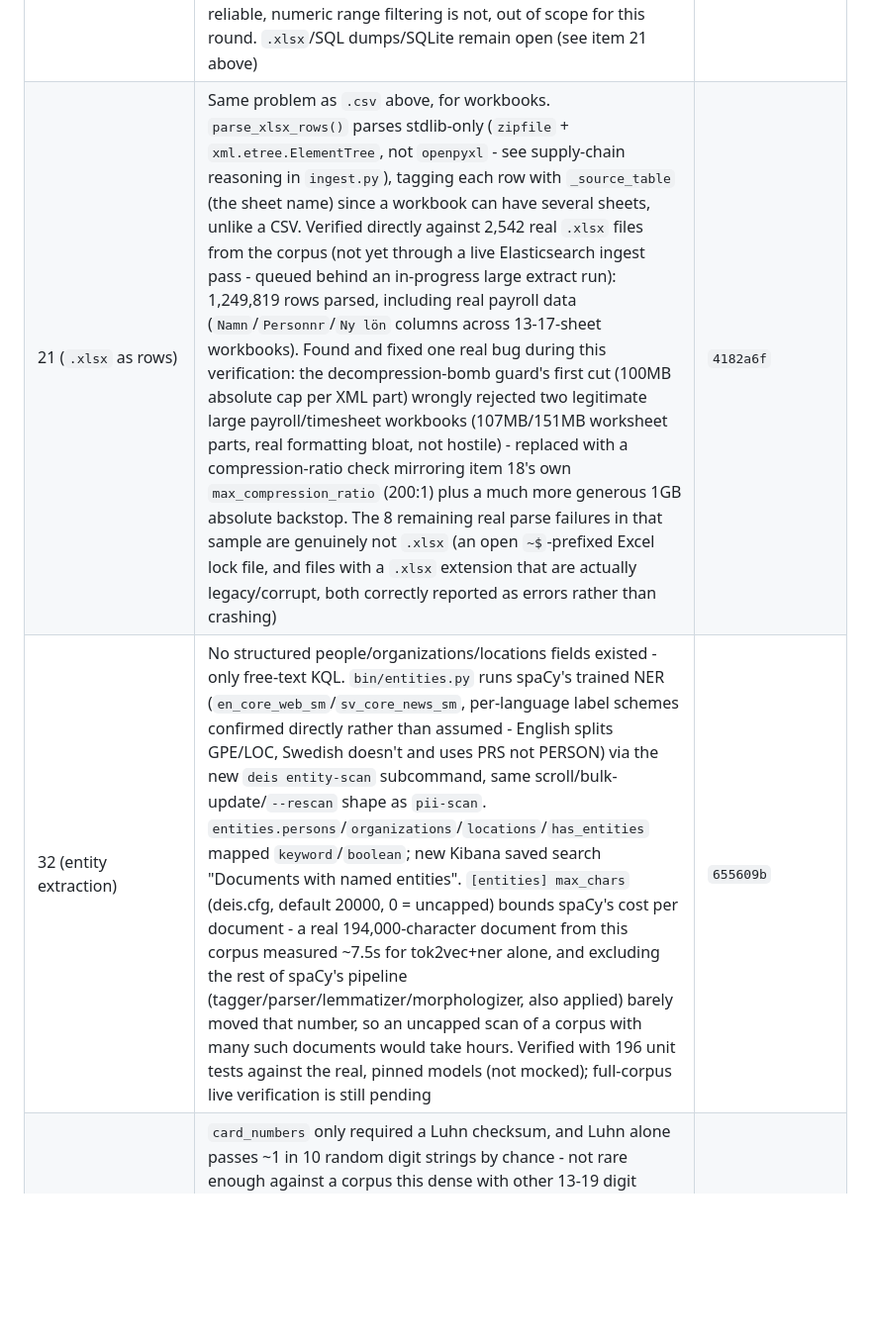
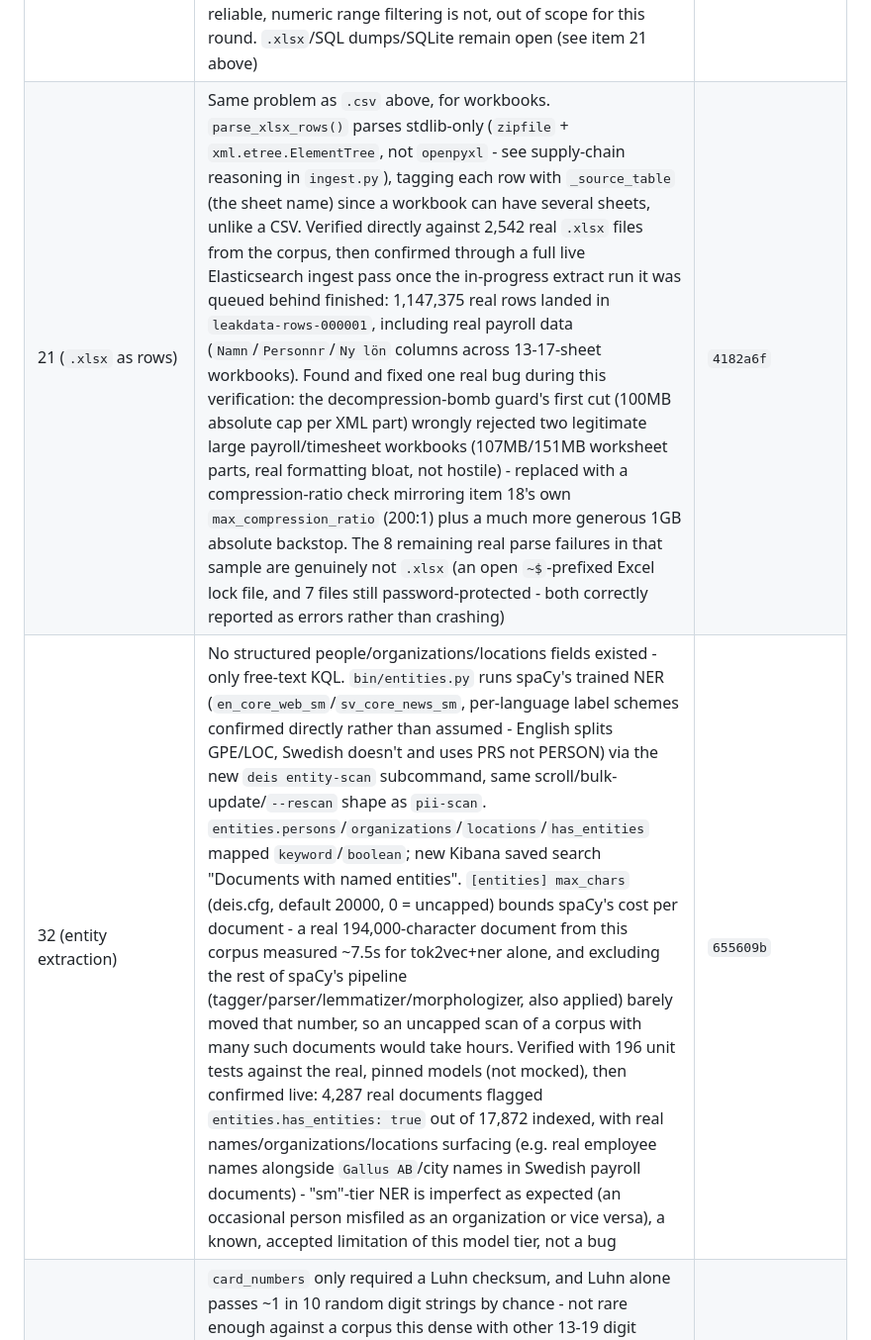
Before and after one commit to reuteras/DEIS, a Markdown page: docs/IMPROVEMENTS.md, the part around the change. Shown at 99% size. Rendered like a GitHub page; blank space fills up the shorter version.

Commit message:
Update .xlsx/entity-extraction docs entries with live-verification results now that ingest and scans have run

```diff
--- a/docs/IMPROVEMENTS.md
+++ b/docs/IMPROVEMENTS.md
@@ -223,8 +223,8 @@ Recording these so they are not re-litigated later:
 | 21 (MS Access) | `.mdb`/`.wdb` databases indexed with `content_length: 0` - Tika has no Access parser. `maybe_export_access_tables()` exports every table to a `<name>.<table>.csv` sidecar via `mdbtools`, same pattern as OCR's `.ocr.txt` - confirmed against a real corpus (a Swedish accounting export's `.wdb` files), including one 160KB staff/payroll table that previously had zero searchable content | `264fc39` |
 | 21 (password-cracking) | A single individually-encrypted document (`.docx`/`.xlsx`/`.pdf`, as opposed to an encrypted *archive*) never had `deis.cfg`'s password list tried against it. `decrypt_office_document()`/`decrypt_pdf_document()` do, via `msoffcrypto-tool`/`qpdf` respectively - confirmed against a real corpus (8 individually-encrypted files, all Office format) and a synthetic encrypted-PDF fixture; a recovered document is flagged `extraction_status: decrypted` in Kibana, distinct from a document that was never protected | `264fc39` |
 | 21 (`.csv` as rows) | `.csv` files indexed as one flattened text blob, precluding a precise per-record query. `parse_csv_rows()` additionally indexes each row into its own document (a new `leakdata-rows-*` index, `row` mapped `flattened` to sidestep `total_fields.limit` across arbitrary/unbounded column names) - confirmed against the real corpus: 1,046,145 rows across 425 files, including Swedish debt-collection (`Kronofogden`) records where `row.Personnummer`/`row.Namn`/`row.Belopp` are now exact-match queryable. Two real bugs found and fixed during this verification: a `ready_rows_only` file (blob already indexed, only rows newly added) was silently uncounted in the run summary (427 files on the real corpus); and `setup/export.ndjson` is baked into the `setup` image at build time, unlike bind-mounted `entrypoint.sh` - an edit silently kept importing the stale pre-edit Kibana objects until the image was rebuilt (now commented in `setup/Dockerfile`). Confirmed live: `flattened` range queries compare lexicographically as strings, not numerically (`"906" > "1000"`) - exact-match queries are fully reliable, numeric range filtering is not, out of scope for this round. `.xlsx`/SQL dumps/SQLite remain open (see item 21 above) | `15199a7` |
-| 21 (`.xlsx` as rows) | Same problem as `.csv` above, for workbooks. `parse_xlsx_rows()` parses stdlib-only (`zipfile` + `xml.etree.ElementTree`, not `openpyxl` - see supply-chain reasoning in `ingest.py`), tagging each row with `_source_table` (the sheet name) since a workbook can have several sheets, unlike a CSV. Verified directly against 2,542 real `.xlsx` files from the corpus (not yet through a live Elasticsearch ingest pass - queued behind an in-progress large extract run): 1,249,819 rows parsed, including real payroll data (`Namn`/`Personnr`/`Ny lön` columns across 13-17-sheet workbooks). Found and fixed one real bug during this verification: the decompression-bomb guard's first cut (100MB absolute cap per XML part) wrongly rejected two legitimate large payroll/timesheet workbooks (107MB/151MB worksheet parts, real formatting bloat, not hostile) - replaced with a compression-ratio check mirroring item 18's own `max_compression_ratio` (200:1) plus a much more generous 1GB absolute backstop. The 8 remaining real parse failures in that sample are genuinely not `.xlsx` (an open `~$`-prefixed Excel lock file, and files with a `.xlsx` extension that are actually legacy/corrupt, both correctly reported as errors rather than crashing) | `4182a6f` |
-| 32 (entity extraction) | No structured people/organizations/locations fields existed - only free-text KQL. `bin/entities.py` runs spaCy's trained NER (`en_core_web_sm`/`sv_core_news_sm`, per-language label schemes confirmed directly rather than assumed - English splits GPE/LOC, Swedish doesn't and uses PRS not PERSON) via the new `deis entity-scan` subcommand, same scroll/bulk-update/`--rescan` shape as `pii-scan`. `entities.persons`/`organizations`/`locations`/`has_entities` mapped `keyword`/`boolean`; new Kibana saved search "Documents with named entities". `[entities] max_chars` (deis.cfg, default 20000, 0 = uncapped) bounds spaCy's cost per document - a real 194,000-character document from this corpus measured ~7.5s for tok2vec+ner alone, and excluding the rest of spaCy's pipeline (tagger/parser/lemmatizer/morphologizer, also applied) barely moved that number, so an uncapped scan of a corpus with many such documents would take hours. Verified with 196 unit tests against the real, pinned models (not mocked); full-corpus live verification is still pending | `655609b` |
+| 21 (`.xlsx` as rows) | Same problem as `.csv` above, for workbooks. `parse_xlsx_rows()` parses stdlib-only (`zipfile` + `xml.etree.ElementTree`, not `openpyxl` - see supply-chain reasoning in `ingest.py`), tagging each row with `_source_table` (the sheet name) since a workbook can have several sheets, unlike a CSV. Verified directly against 2,542 real `.xlsx` files from the corpus, then confirmed through a full live Elasticsearch ingest pass once the in-progress extract run it was queued behind finished: 1,147,375 real rows landed in `leakdata-rows-000001`, including real payroll data (`Namn`/`Personnr`/`Ny lön` columns across 13-17-sheet workbooks). Found and fixed one real bug during this verification: the decompression-bomb guard's first cut (100MB absolute cap per XML part) wrongly rejected two legitimate large payroll/timesheet workbooks (107MB/151MB worksheet parts, real formatting bloat, not hostile) - replaced with a compression-ratio check mirroring item 18's own `max_compression_ratio` (200:1) plus a much more generous 1GB absolute backstop. The 8 remaining real parse failures in that sample are genuinely not `.xlsx` (an open `~$`-prefixed Excel lock file, and 7 files still password-protected - both correctly reported as errors rather than crashing) | `4182a6f` |
+| 32 (entity extraction) | No structured people/organizations/locations fields existed - only free-text KQL. `bin/entities.py` runs spaCy's trained NER (`en_core_web_sm`/`sv_core_news_sm`, per-language label schemes confirmed directly rather than assumed - English splits GPE/LOC, Swedish doesn't and uses PRS not PERSON) via the new `deis entity-scan` subcommand, same scroll/bulk-update/`--rescan` shape as `pii-scan`. `entities.persons`/`organizations`/`locations`/`has_entities` mapped `keyword`/`boolean`; new Kibana saved search "Documents with named entities". `[entities] max_chars` (deis.cfg, default 20000, 0 = uncapped) bounds spaCy's cost per document - a real 194,000-character document from this corpus measured ~7.5s for tok2vec+ner alone, and excluding the rest of spaCy's pipeline (tagger/parser/lemmatizer/morphologizer, also applied) barely moved that number, so an uncapped scan of a corpus with many such documents would take hours. Verified with 196 unit tests against the real, pinned models (not mocked), then confirmed live: 4,287 real documents flagged `entities.has_entities: true` out of 17,872 indexed, with real names/organizations/locations surfacing (e.g. real employee names alongside `Gallus AB`/city names in Swedish payroll documents) - "sm"-tier NER is imperfect as expected (an occasional person misfiled as an organization or vice versa), a known, accepted limitation of this model tier, not a bug | `655609b` |
 | 31 (card number false positives) | `card_numbers` only required a Luhn checksum, and Luhn alone passes ~1 in 10 random digit strings by chance - not rare enough against a corpus this dense with other 13-19 digit numeric runs (invoice numbers, accounting references, concatenated dates). Found via the new `deis pii-report` (`62b8b61` - lists what a prior `pii-scan` already found, capped table or full CSV via `--output`, since the scan's own summary only ever printed per-type counts): of 6,115 real `card_numbers` values already flagged in a live scan, 4,760 (78%) were not shaped like any real card network's issuer-prefix/length rule (ISO/IEC 7812), e.g. three concatenated dates in a real accounting document. `_card_network()` adds that second, independent check (Visa/Mastercard/Amex/Discover/Diners/JCB) on top of Luhn; only affects documents scanned after the fix - existing false positives clear on the next `pii-scan --rescan` | `aa6e7a0` |
 
 A review of items 21/31/32/33 and the CLI afterwards found four defects in the work above,
```
